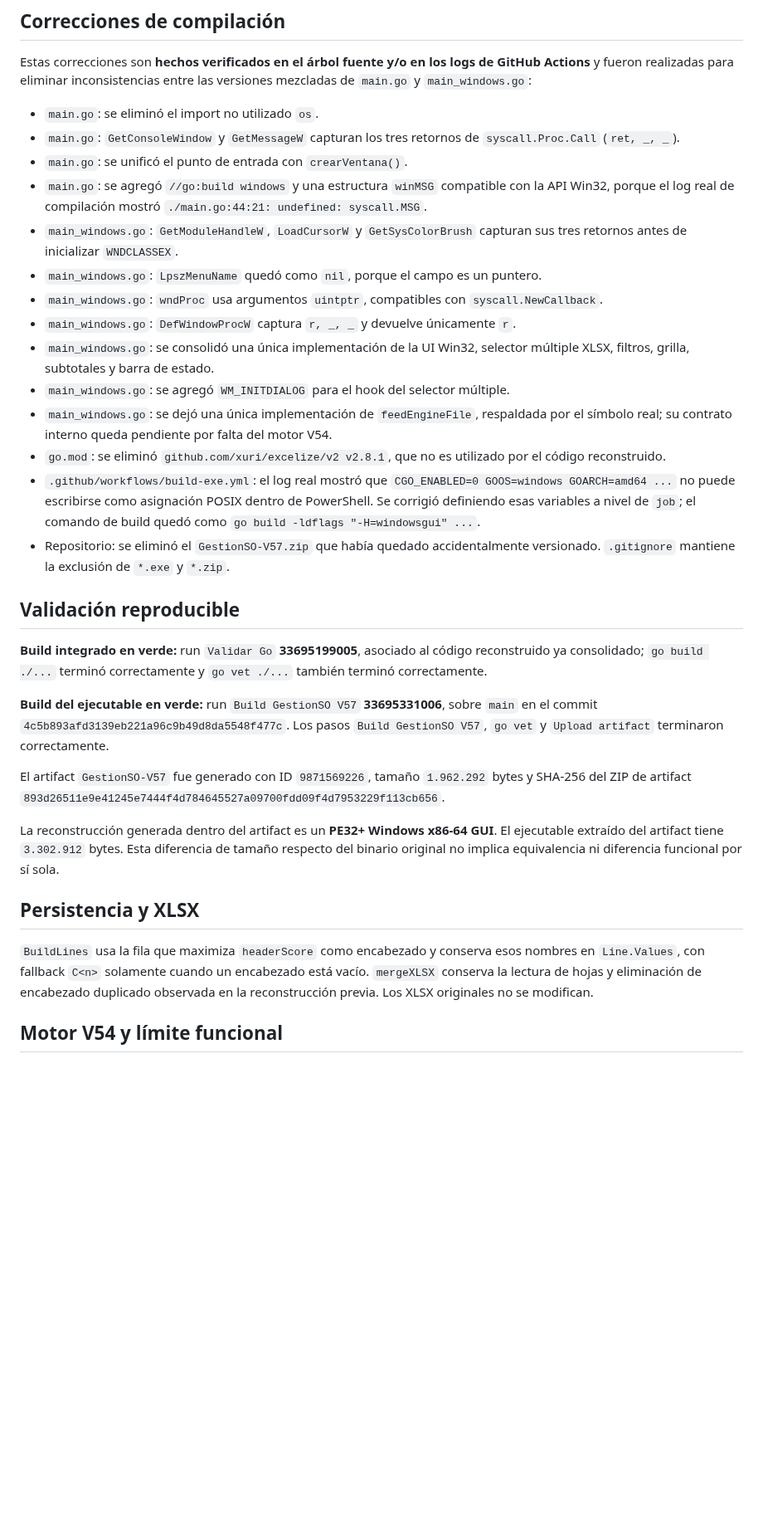
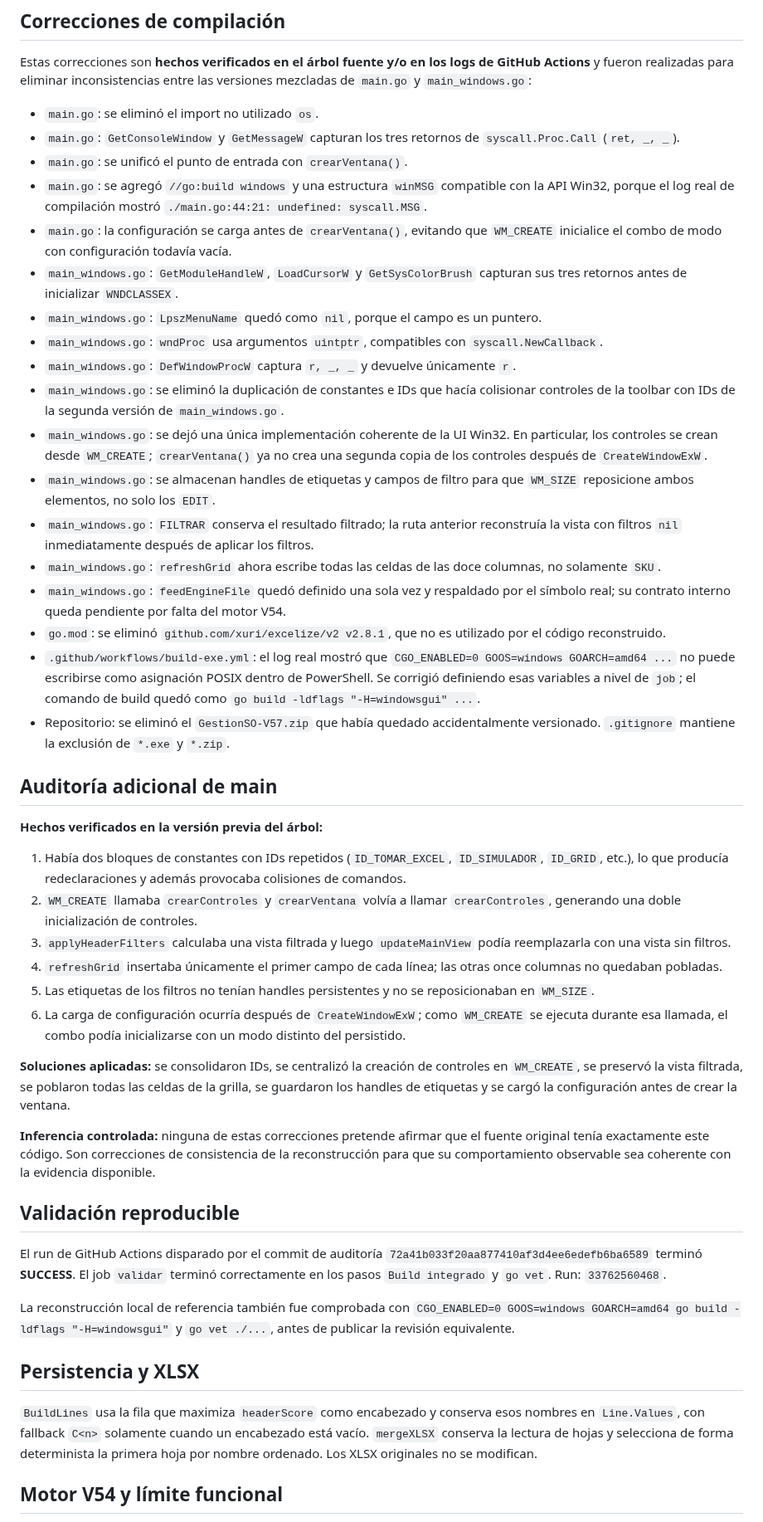
Before and after one commit to fernandezmarcosm-jpg/EXE, a Markdown page: docs/EVIDENCIA_BINARIO.md, the part around the change. Shown at 83% size. Rendered like a GitHub page; blank space fills up the shorter version.

Commit message:
docs: registrar auditoria y correcciones de main V57

```diff
--- a/docs/EVIDENCIA_BINARIO.md
+++ b/docs/EVIDENCIA_BINARIO.md
@@ -58,30 +58,45 @@ Estas correcciones son **hechos verificados en el árbol fuente y/o en los logs
 - `main.go`: `GetConsoleWindow` y `GetMessageW` capturan los tres retornos de `syscall.Proc.Call` (`ret, _, _`).
 - `main.go`: se unificó el punto de entrada con `crearVentana()`.
 - `main.go`: se agregó `//go:build windows` y una estructura `winMSG` compatible con la API Win32, porque el log real de compilación mostró `./main.go:44:21: undefined: syscall.MSG`.
+- `main.go`: la configuración se carga antes de `crearVentana()`, evitando que `WM_CREATE` inicialice el combo de modo con configuración todavía vacía.
 - `main_windows.go`: `GetModuleHandleW`, `LoadCursorW` y `GetSysColorBrush` capturan sus tres retornos antes de inicializar `WNDCLASSEX`.
 - `main_windows.go`: `LpszMenuName` quedó como `nil`, porque el campo es un puntero.
 - `main_windows.go`: `wndProc` usa argumentos `uintptr`, compatibles con `syscall.NewCallback`.
 - `main_windows.go`: `DefWindowProcW` captura `r, _, _` y devuelve únicamente `r`.
-- `main_windows.go`: se consolidó una única implementación de la UI Win32, selector múltiple XLSX, filtros, grilla, subtotales y barra de estado.
-- `main_windows.go`: se agregó `WM_INITDIALOG` para el hook del selector múltiple.
-- `main_windows.go`: se dejó una única implementación de `feedEngineFile`, respaldada por el símbolo real; su contrato interno queda pendiente por falta del motor V54.
+- `main_windows.go`: se eliminó la duplicación de constantes e IDs que hacía colisionar controles de la toolbar con IDs de la segunda versión de `main_windows.go`.
+- `main_windows.go`: se dejó una única implementación coherente de la UI Win32. En particular, los controles se crean desde `WM_CREATE`; `crearVentana()` ya no crea una segunda copia de los controles después de `CreateWindowExW`.
+- `main_windows.go`: se almacenan handles de etiquetas y campos de filtro para que `WM_SIZE` reposicione ambos elementos, no solo los `EDIT`.
+- `main_windows.go`: `FILTRAR` conserva el resultado filtrado; la ruta anterior reconstruía la vista con filtros `nil` inmediatamente después de aplicar los filtros.
+- `main_windows.go`: `refreshGrid` ahora escribe todas las celdas de las doce columnas, no solamente `SKU`.
+- `main_windows.go`: `feedEngineFile` quedó definido una sola vez y respaldado por el símbolo real; su contrato interno queda pendiente por falta del motor V54.
 - `go.mod`: se eliminó `github.com/xuri/excelize/v2 v2.8.1`, que no es utilizado por el código reconstruido.
 - `.github/workflows/build-exe.yml`: el log real mostró que `CGO_ENABLED=0 GOOS=windows GOARCH=amd64 ...` no puede escribirse como asignación POSIX dentro de PowerShell. Se corrigió definiendo esas variables a nivel de `job`; el comando de build quedó como `go build -ldflags "-H=windowsgui" ...`.
 - Repositorio: se eliminó el `GestionSO-V57.zip` que había quedado accidentalmente versionado. `.gitignore` mantiene la exclusión de `*.exe` y `*.zip`.
 
+## Auditoría adicional de main
+
+**Hechos verificados en la versión previa del árbol:**
+
+1. Había dos bloques de constantes con IDs repetidos (`ID_TOMAR_EXCEL`, `ID_SIMULADOR`, `ID_GRID`, etc.), lo que producía redeclaraciones y además provocaba colisiones de comandos.
+2. `WM_CREATE` llamaba `crearControles` y `crearVentana` volvía a llamar `crearControles`, generando una doble inicialización de controles.
+3. `applyHeaderFilters` calculaba una vista filtrada y luego `updateMainView` podía reemplazarla con una vista sin filtros.
+4. `refreshGrid` insertaba únicamente el primer campo de cada línea; las otras once columnas no quedaban pobladas.
+5. Las etiquetas de los filtros no tenían handles persistentes y no se reposicionaban en `WM_SIZE`.
+6. La carga de configuración ocurría después de `CreateWindowExW`; como `WM_CREATE` se ejecuta durante esa llamada, el combo podía inicializarse con un modo distinto del persistido.
+
+**Soluciones aplicadas:** se consolidaron IDs, se centralizó la creación de controles en `WM_CREATE`, se preservó la vista filtrada, se poblaron todas las celdas de la grilla, se guardaron los handles de etiquetas y se cargó la configuración antes de crear la ventana.
+
+**Inferencia controlada:** ninguna de estas correcciones pretende afirmar que el fuente original tenía exactamente este código. Son correcciones de consistencia de la reconstrucción para que su comportamiento observable sea coherente con la evidencia disponible.
+
 ## Validación reproducible
 
-**Build integrado en verde:** run `Validar Go` **33695199005**, asociado al código reconstruido ya consolidado; `go build ./...` terminó correctamente y `go vet ./...` también terminó correctamente.
+El run de GitHub Actions disparado por el commit de auditoría `72a41b033f20aa877410af3d4ee6edefb6ba6589` terminó **SUCCESS**. El job `validar` terminó correctamente en los pasos `Build integrado` y `go vet`. Run: `33762560468`.
 
-**Build del ejecutable en verde:** run `Build GestionSO V57` **33695331006**, sobre `main` en el commit `4c5b893afd3139eb221a96c9b49d8da5548f477c`. Los pasos `Build GestionSO V57`, `go vet` y `Upload artifact` terminaron correctamente.
-
-El artifact `GestionSO-V57` fue generado con ID `9871569226`, tamaño `1.962.292` bytes y SHA-256 del ZIP de artifact `893d26511e9e41245e7444f4d784645527a09700fdd09f4d7953229f113cb656`.
-
-La reconstrucción generada dentro del artifact es un **PE32+ Windows x86-64 GUI**. El ejecutable extraído del artifact tiene `3.302.912` bytes. Esta diferencia de tamaño respecto del binario original no implica equivalencia ni diferencia funcional por sí sola.
+La reconstrucción local de referencia también fue comprobada con `CGO_ENABLED=0 GOOS=windows GOARCH=amd64 go build -ldflags "-H=windowsgui"` y `go vet ./...`, antes de publicar la revisión equivalente.
 
 ## Persistencia y XLSX
 
-`BuildLines` usa la fila que maximiza `headerScore` como encabezado y conserva esos nombres en `Line.Values`, con fallback `C<n>` solamente cuando un encabezado está vacío. `mergeXLSX` conserva la lectura de hojas y eliminación de encabezado duplicado observada en la reconstrucción previa. Los XLSX originales no se modifican.
+`BuildLines` usa la fila que maximiza `headerScore` como encabezado y conserva esos nombres en `Line.Values`, con fallback `C<n>` solamente cuando un encabezado está vacío. `mergeXLSX` conserva la lectura de hojas y selecciona de forma determinista la primera hoja por nombre ordenado. Los XLSX originales no se modifican.
 
 ## Motor V54 y límite funcional
 
```
